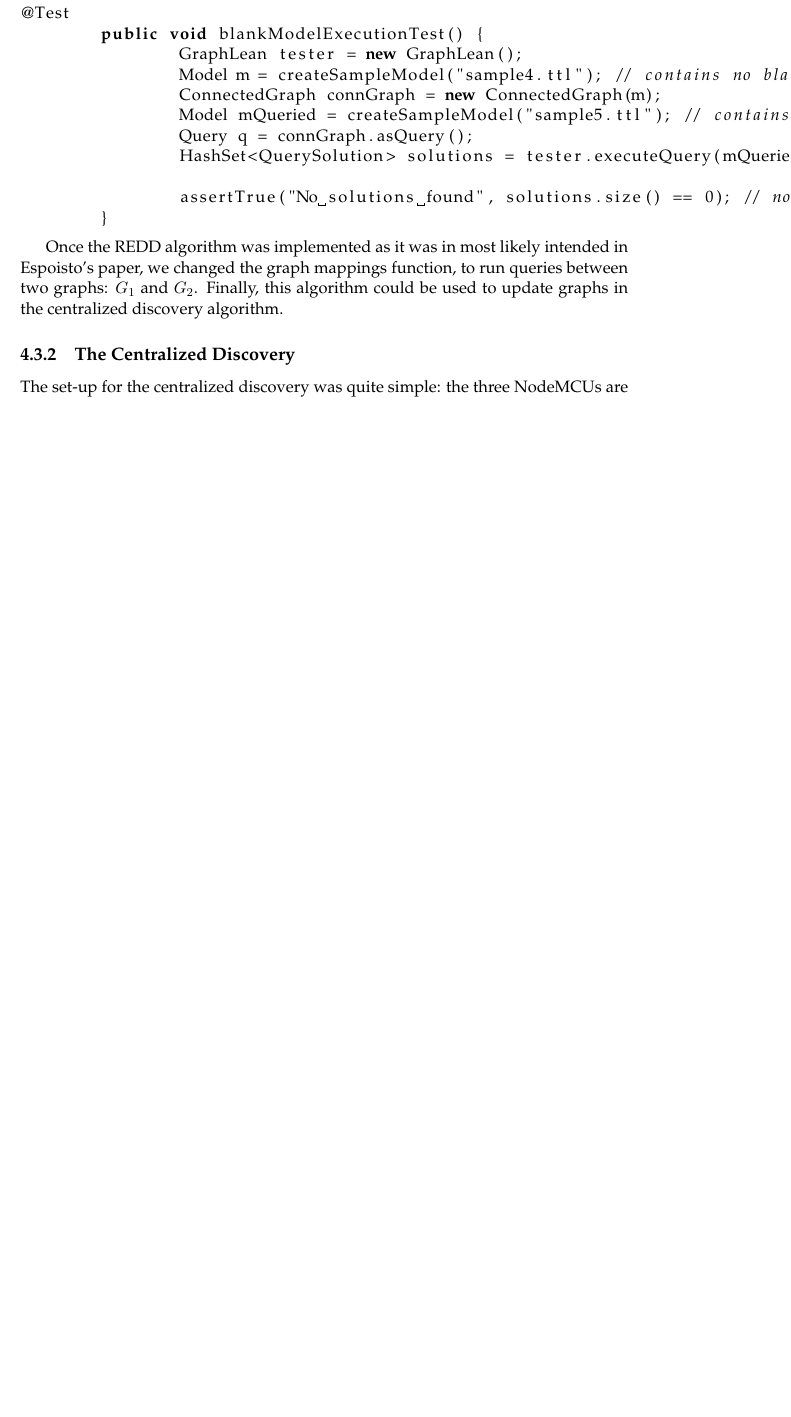
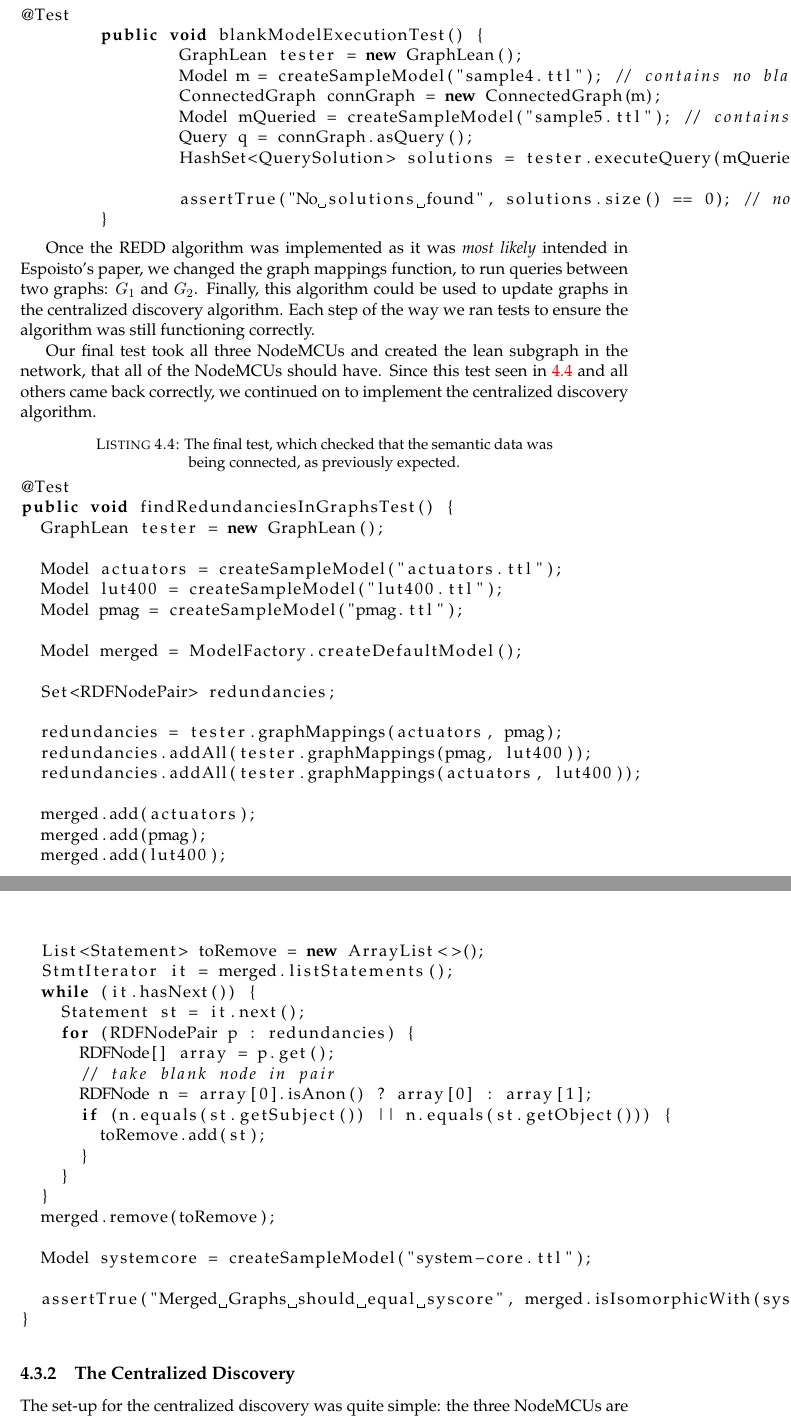
Before and after one commit to hdubbs/Discovery-Algorithms-in-a-Web-of-Things-System, a LaTeX thesis (main.tex, which reads Chapters/experiment.tex): part of page 37 of 41 before the commit and two parts of pages 37 and 38 of 42 after it, the two joined at a grey line, cut so that both start at the same text, the shorter picture padded with empty space. Compiled offline with pdfLaTeX.

Commit message:
Still have to describe final unit test for REDD

```diff
--- a/Chapters/experiment.tex
+++ b/Chapters/experiment.tex
@@ -157,7 +157,53 @@ This test was run multiple times using different dummy data and each time it wor
 	}
 \end{lstlisting}
 
-Once the REDD algorithm was implemented as it was in most likely intended in Espoisto's paper, we changed the graph mappings function, to run queries between two graphs: $G_1$ and $G_2$. Finally, this algorithm could be used to update graphs in the centralized discovery algorithm.
+Once the REDD algorithm was implemented as it was \textit{most likely} intended in Espoisto's paper, we changed the graph mappings function, to run queries between two graphs: $G_1$ and $G_2$. Finally, this algorithm could be used to update graphs in the centralized discovery algorithm. Each step of the way we ran tests to ensure the algorithm was still functioning correctly.
+
+Our final test took all three NodeMCUs and created the lean subgraph in the network, that all of the NodeMCUs should have. Since this test seen in \ref{lst:coreJUNIT} and all others came back correctly, we continued on to implement the centralized discovery algorithm.
+
+\begin{lstlisting}[language=java, caption={The final test, which checked that the semantic data was being connected, as previously expected.}, label={lst:coreJUNIT}]
+@Test
+public void findRedundanciesInGraphsTest() {
+  GraphLean tester = new GraphLean();
+
+  Model actuators = createSampleModel("actuators.ttl");
+  Model lut400 = createSampleModel("lut400.ttl");
+  Model pmag = createSampleModel("pmag.ttl");
+
+  Model merged = ModelFactory.createDefaultModel();
+
+  Set<RDFNodePair> redundancies;
+
+  redundancies = tester.graphMappings(actuators, pmag);
+  redundancies.addAll(tester.graphMappings(pmag, lut400));
+  redundancies.addAll(tester.graphMappings(actuators, lut400));
+
+  merged.add(actuators);
+  merged.add(pmag);
+  merged.add(lut400);
+
+  List<Statement> toRemove = new ArrayList<>();
+  StmtIterator it = merged.listStatements();
+  while (it.hasNext()) {
+    Statement st = it.next();
+    for (RDFNodePair p : redundancies) {
+      RDFNode[] array = p.get();
+      // take blank node in pair
+      RDFNode n = array[0].isAnon() ? array[0] : array[1];
+      if (n.equals(st.getSubject()) || n.equals(st.getObject())) {
+        toRemove.add(st);
+      }
+    }
+  }
+  merged.remove(toRemove);
+
+  Model systemcore = createSampleModel("system-core.ttl");
+
+  assertTrue("Merged Graphs should equal syscore", merged.isIsomorphicWith(systemcore));
+}
+\end{lstlisting}
+
+
 
 \subsection{The Centralized Discovery}
 
```
